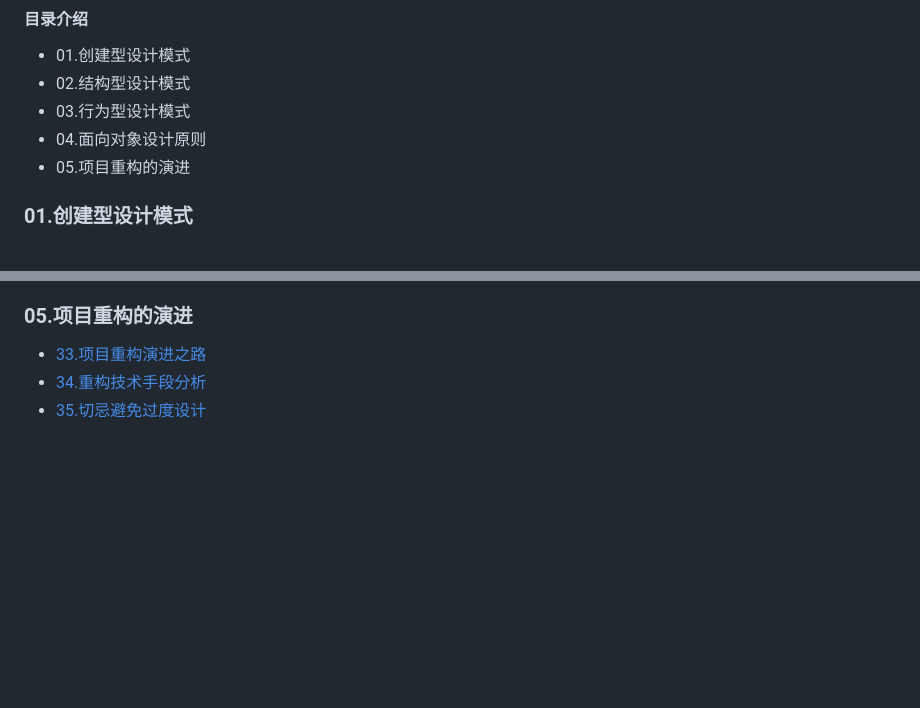
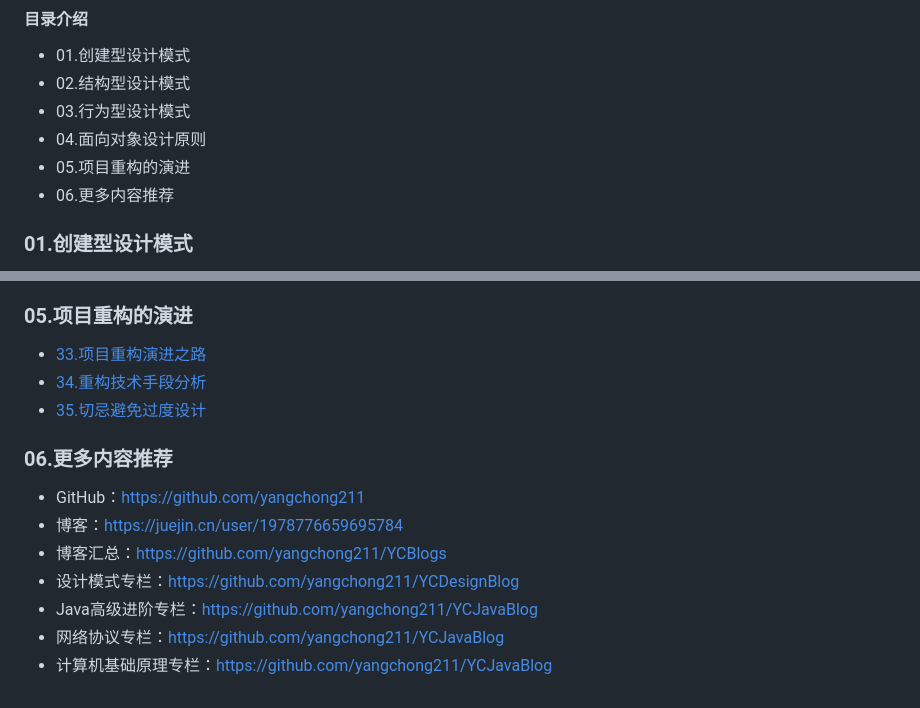
Before and after one commit to yangchong211/YCDesignBlog, a Markdown page: README.md, 2 parts joined by grey strips. GitHub-like rendering; blank space fills up the shorter version.

```diff
--- a/README.md
+++ b/README.md
@@ -5,6 +5,7 @@
 - 03.行为型设计模式
 - 04.面向对象设计原则
 - 05.项目重构的演进
+- 06.更多内容推荐
 
 
 
@@ -61,3 +62,15 @@
 - [33.项目重构演进之路](https://blog.csdn.net/m0_37700275/article/details/86069291)
 - [34.重构技术手段分析](https://blog.csdn.net/m0_37700275/article/details/86294509)
 - [35.切忌避免过度设计](https://blog.csdn.net/m0_37700275/article/details/86297630)
+
+
+
+
+### 06.更多内容推荐
+- GitHub：https://github.com/yangchong211
+- 博客：https://juejin.cn/user/1978776659695784
+- 博客汇总：https://github.com/yangchong211/YCBlogs
+- 设计模式专栏：https://github.com/yangchong211/YCDesignBlog
+- Java高级进阶专栏：https://github.com/yangchong211/YCJavaBlog
+- 网络协议专栏：https://github.com/yangchong211/YCJavaBlog
+- 计算机基础原理专栏：https://github.com/yangchong211/YCJavaBlog
```
